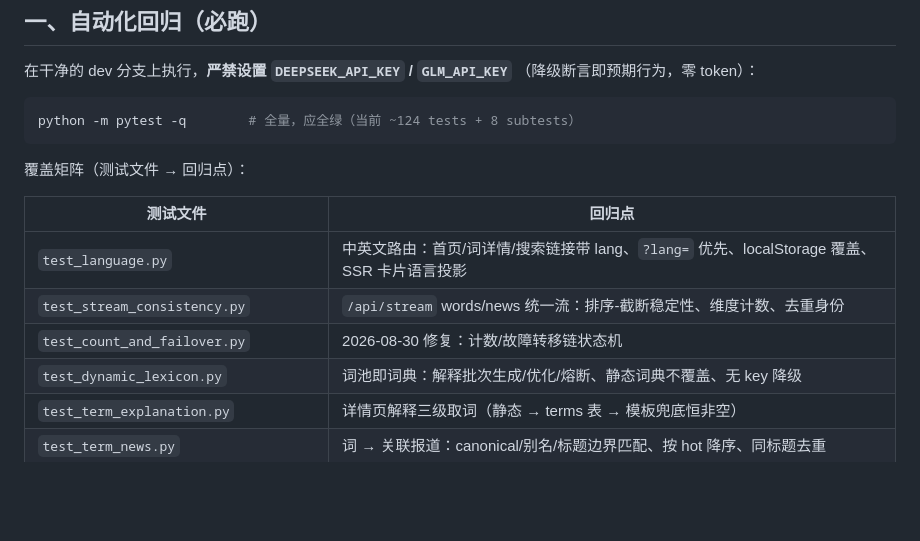
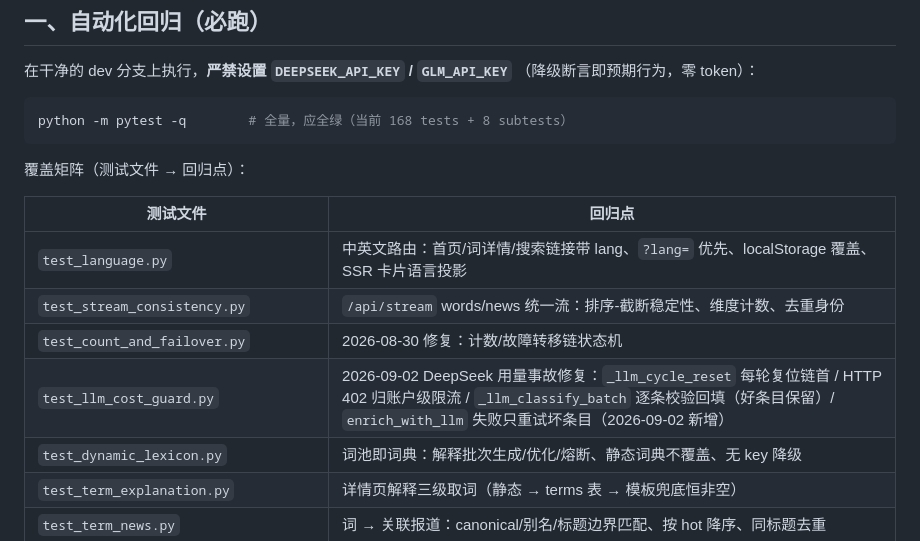
Before and after one commit to engineer566/aitrendwatch, a Markdown page: docs/memory/aitrendwatch-regression-checklist.md, the part around the change. GitHub-like rendering; blank space fills up the shorter version.

Commit message:
docs(memory): 回归清单补 test_llm_cost_guard + 测试计数更新为 168

````diff
--- a/docs/memory/aitrendwatch-regression-checklist.md
+++ b/docs/memory/aitrendwatch-regression-checklist.md
@@ -20,7 +20,7 @@ metadata:
 （降级断言即预期行为，零 token）：
 
 ```powershell
-python -m pytest -q        # 全量，应全绿（当前 ~124 tests + 8 subtests）
+python -m pytest -q        # 全量，应全绿（当前 168 tests + 8 subtests）
 ```
 
 覆盖矩阵（测试文件 → 回归点）：
@@ -30,6 +30,7 @@ python -m pytest -q        # 全量，应全绿（当前 ~124 tests + 8 subtests
 | `test_language.py` | 中英文路由：首页/词详情/搜索链接带 lang、`?lang=` 优先、localStorage 覆盖、SSR 卡片语言投影 |
 | `test_stream_consistency.py` | `/api/stream` words/news 统一流：排序-截断稳定性、维度计数、去重身份 |
 | `test_count_and_failover.py` | 2026-08-30 修复：计数/故障转移链状态机 |
+| `test_llm_cost_guard.py` | 2026-09-02 DeepSeek 用量事故修复：`_llm_cycle_reset` 每轮复位链首 / HTTP 402 归账户级限流 / `_llm_classify_batch` 逐条校验回填（好条目保留）/ `enrich_with_llm` 失败只重试坏条目（2026-09-02 新增） |
 | `test_dynamic_lexicon.py` | 词池即词典：解释批次生成/优化/熔断、静态词典不覆盖、无 key 降级 |
 | `test_term_explanation.py` | 详情页解释三级取词（静态 → terms 表 → 模板兜底恒非空） |
 | `test_term_news.py` | 词 → 关联报道：canonical/别名/标题边界匹配、按 hot 降序、同标题去重 |
````
